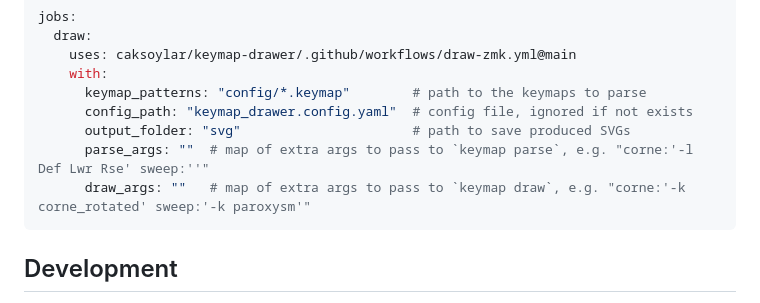
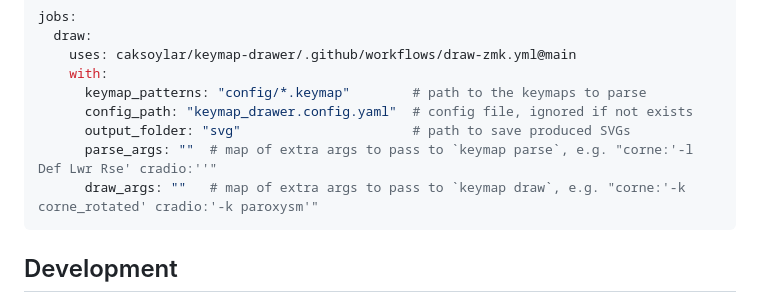
Before and after one commit to caksoylar/keymap-drawer, a Markdown page: README.md, the part around the change. GitHub-like rendering.

Commit message:
docs: Fix keyboard name in example

````diff
--- a/README.md
+++ b/README.md
@@ -163,8 +163,8 @@ jobs:
       keymap_patterns: "config/*.keymap"        # path to the keymaps to parse
       config_path: "keymap_drawer.config.yaml"  # config file, ignored if not exists
       output_folder: "svg"                      # path to save produced SVGs
-      parse_args: ""  # map of extra args to pass to `keymap parse`, e.g. "corne:'-l Def Lwr Rse' sweep:''"
-      draw_args: ""   # map of extra args to pass to `keymap draw`, e.g. "corne:'-k corne_rotated' sweep:'-k paroxysm'"
+      parse_args: ""  # map of extra args to pass to `keymap parse`, e.g. "corne:'-l Def Lwr Rse' cradio:''"
+      draw_args: ""   # map of extra args to pass to `keymap draw`, e.g. "corne:'-k corne_rotated' cradio:'-k paroxysm'"
 ```
 
 ## Development
````
